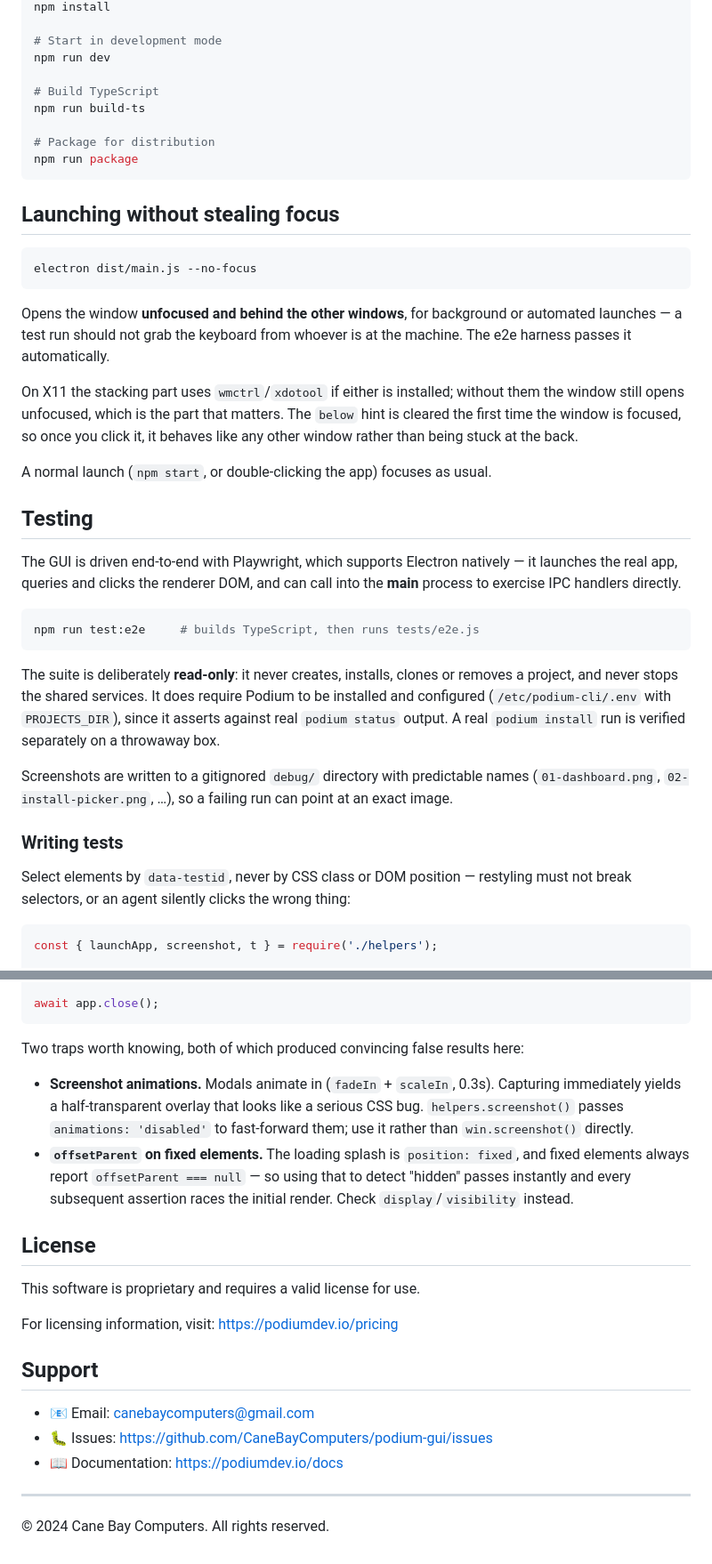
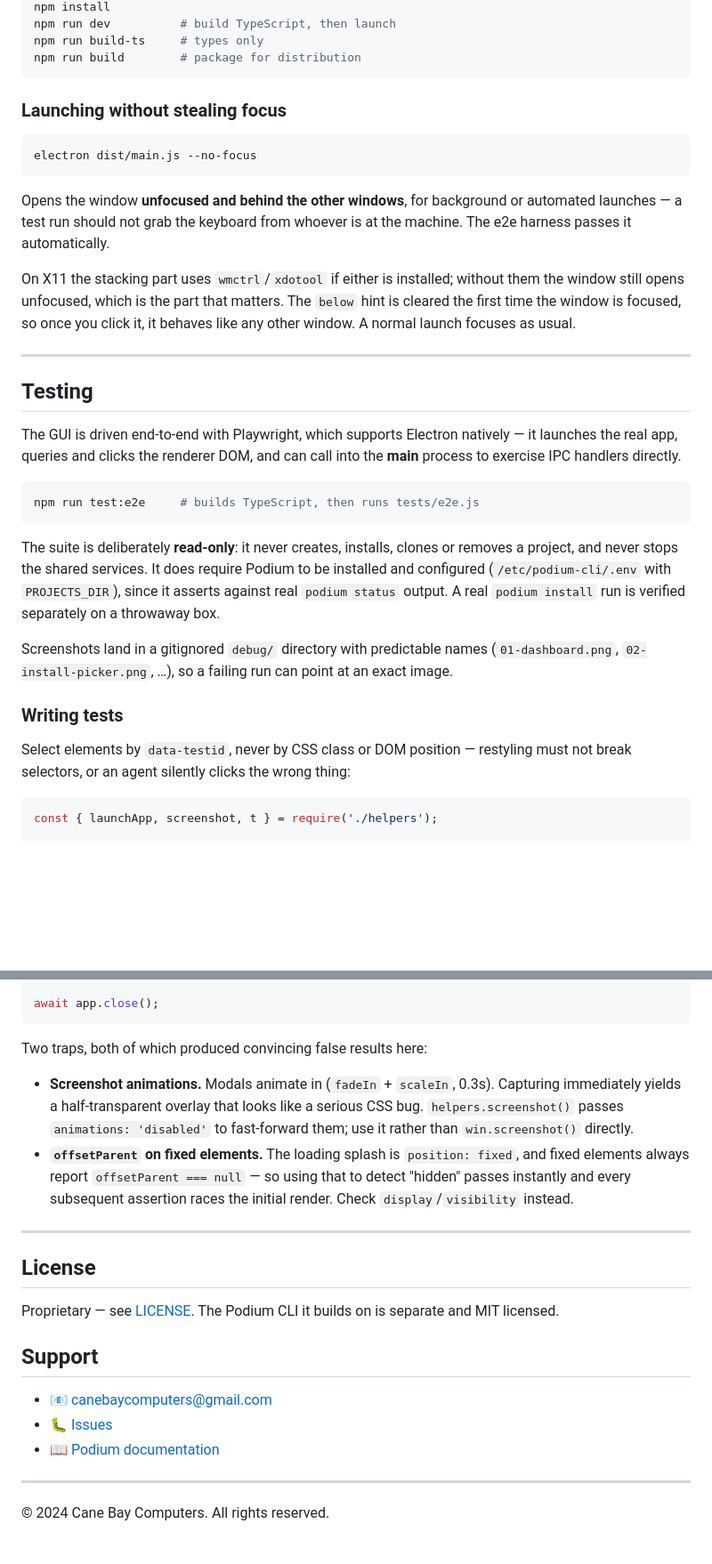
Before and after one commit to CaneBayComputers/podium-gui, a Markdown page: README.md, 2 parts joined by grey strips. Shown at 89% size. Drawn GitHub-style; blank space fills up the shorter version.

````diff
--- a/README.md
+++ b/README.md
@@ -80,56 +57,36 @@ npm run build
 npm install
-
-# Start in development mode
-npm run dev
-
-# Build TypeScript
-npm run build-ts
-
-# Package for distribution
-npm run package
+npm run dev          # build TypeScript, then launch
+npm run build-ts     # types only
+npm run build        # package for distribution
 ```
 
-## Launching without stealing focus
+### Launching without stealing focus
 
 ```bash
 electron dist/main.js --no-focus
 ```
 
-Opens the window **unfocused and behind the other windows**, for background or
-automated launches — a test run should not grab the keyboard from whoever is at
-the machine. The e2e harness passes it automatically.
+Opens the window **unfocused and behind the other windows**, for background or automated launches — a test run should not grab the keyboard from whoever is at the machine. The e2e harness passes it automatically.
 
-On X11 the stacking part uses `wmctrl`/`xdotool` if either is installed; without
-them the window still opens unfocused, which is the part that matters. The
-`below` hint is cleared the first time the window is focused, so once you click
-it, it behaves like any other window rather than being stuck at the back.
+On X11 the stacking part uses `wmctrl`/`xdotool` if either is installed; without them the window still opens unfocused, which is the part that matters. The `below` hint is cleared the first time the window is focused, so once you click it, it behaves like any other window. A normal launch focuses as usual.
 
-A normal launch (`npm start`, or double-clicking the app) focuses as usual.
+---
 
 ## Testing
 
-The GUI is driven end-to-end with Playwright, which supports Electron natively —
-it launches the real app, queries and clicks the renderer DOM, and can call into
-the **main** process to exercise IPC handlers directly.
+The GUI is driven end-to-end with Playwright, which supports Electron natively — it launches the real app, queries and clicks the renderer DOM, and can call into the **main** process to exercise IPC handlers directly.
 
 ```bash
 npm run test:e2e     # builds TypeScript, then runs tests/e2e.js
 ```
 
-The suite is deliberately **read-only**: it never creates, installs, clones or
-removes a project, and never stops the shared services. It does require Podium to
-be installed and configured (`/etc/podium-cli/.env` with `PROJECTS_DIR`), since it
-asserts against real `podium status` output. A real `podium install` run is
-verified separately on a throwaway box.
+The suite is deliberately **read-only**: it never creates, installs, clones or removes a project, and never stops the shared services. It does require Podium to be installed and configured (`/etc/podium-cli/.env` with `PROJECTS_DIR`), since it asserts against real `podium status` output. A real `podium install` run is verified separately on a throwaway box.
 
-Screenshots are written to a gitignored `debug/` directory with predictable
-names (`01-dashboard.png`, `02-install-picker.png`, …), so a failing run can point
-at an exact image.
+Screenshots land in a gitignored `debug/` directory with predictable names (`01-dashboard.png`, `02-install-picker.png`, …), so a failing run can point at an exact image.
 
 ### Writing tests
 
-Select elements by `data-testid`, never by CSS class or DOM position — restyling
-must not break selectors, or an agent silently clicks the wrong thing:
+Select elements by `data-testid`, never by CSS class or DOM position — restyling must not break selectors, or an agent silently clicks the wrong thing:
 
 ```js
 const { launchApp, screenshot, t } = require('./helpers');
@@ -148,28 +105,22 @@ const catalog = await app.evaluate(async ({ ipcMain }) =>
 await app.close();
 ```
 
-Two traps worth knowing, both of which produced convincing false results here:
+Two traps, both of which produced convincing false results here:
 
-- **Screenshot animations.** Modals animate in (`fadeIn` + `scaleIn`, 0.3s).
-  Capturing immediately yields a half-transparent overlay that looks like a
-  serious CSS bug. `helpers.screenshot()` passes `animations: 'disabled'` to
-  fast-forward them; use it rather than `win.screenshot()` directly.
-- **`offsetParent` on fixed elements.** The loading splash is `position: fixed`,
-  and fixed elements always report `offsetParent === null` — so using that to
-  detect "hidden" passes instantly and every subsequent assertion races the
-  initial render. Check `display`/`visibility` instead.
+- **Screenshot animations.** Modals animate in (`fadeIn` + `scaleIn`, 0.3s). Capturing immediately yields a half-transparent overlay that looks like a serious CSS bug. `helpers.screenshot()` passes `animations: 'disabled'` to fast-forward them; use it rather than `win.screenshot()` directly.
+- **`offsetParent` on fixed elements.** The loading splash is `position: fixed`, and fixed elements always report `offsetParent === null` — so using that to detect "hidden" passes instantly and every subsequent assertion races the initial render. Check `display`/`visibility` instead.
+
+---
 
 ## License
 
-This software is proprietary and requires a valid license for use.
-
-For licensing information, visit: https://podiumdev.io/pricing
+Proprietary — see [LICENSE](LICENSE). The Podium CLI it builds on is separate and MIT licensed.
 
 ## Support
 
-- 📧 Email: canebaycomputers@gmail.com
-- 🐛 Issues: https://github.com/CaneBayComputers/podium-gui/issues
-- 📖 Documentation: https://podiumdev.io/docs
+- 📧 canebaycomputers@gmail.com
+- 🐛 [Issues](https://github.com/CaneBayComputers/podium-gui/issues)
+- 📖 [Podium documentation](https://canebaycomputers.github.io/podium-cli/guide/)
 
 ---
 
````
Also changed, not shown: other parts of README.md (+29 -52 lines).
